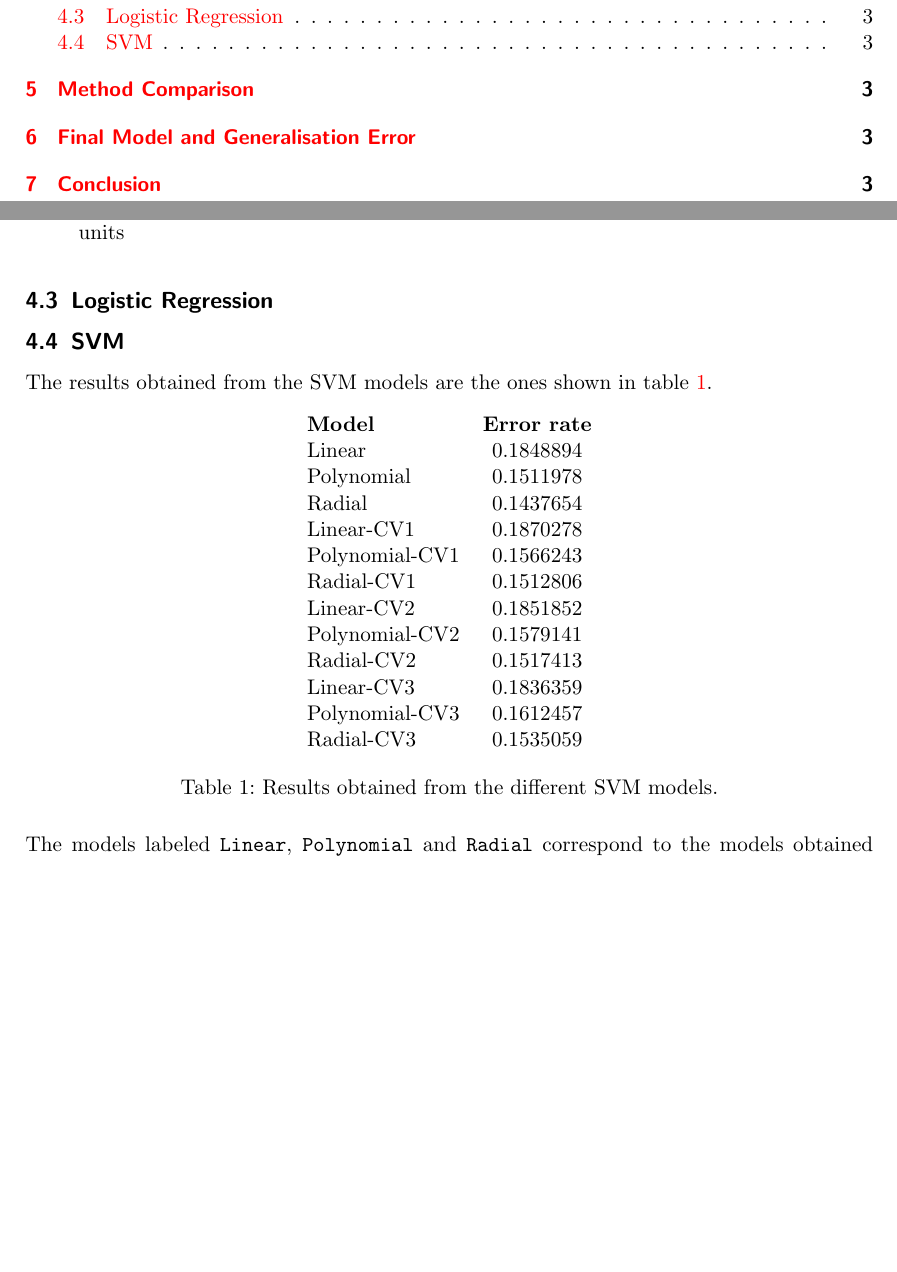
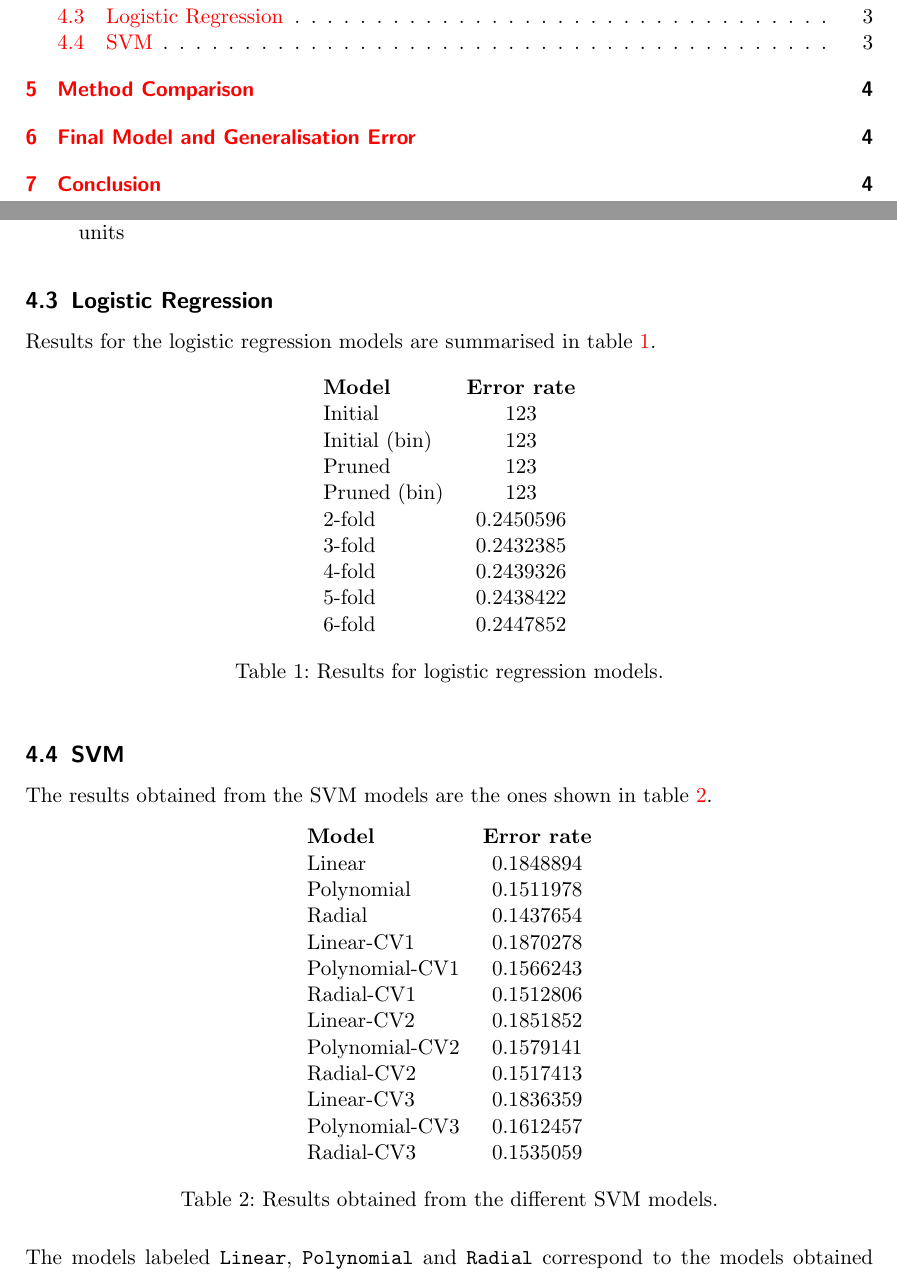
Before and after one commit to yabatross/apa, a LaTeX document (report/report.tex): two parts of pages 2 and 5 of 5 before the commit and two parts of pages 2 and 5 of 6 after it, joined at a grey line, cut so that both start at the same text, the shorter picture padded with empty space. Compiled offline with pdfLaTeX.

Commit message:
k-fold CV en logistic regression

```diff
--- a/report/report.tex
+++ b/report/report.tex
@@ -135,6 +135,26 @@ The problem at hand is a binary classification one and we have therefore chosen
     \end{itemize}
 
     \subsection{Logistic Regression}
+    Results for the logistic regression models are summarised in table \ref{table:logit-results}.
+
+    \begin{table}[h]
+    \centering
+    \begin{tabular}{l c}
+    \textbf{Model} & \textbf{Error rate} \\
+    Initial & 123 \\
+    Initial (bin) & 123 \\
+    Pruned & 123 \\
+    Pruned (bin) & 123 \\
+    2-fold & 0.2450596 \\
+    3-fold & 0.2432385 \\
+    4-fold & 0.2439326 \\
+    5-fold & 0.2438422 \\
+    6-fold & 0.2447852 \\
+    \end{tabular}
+    \caption{Results for logistic regression models.}
+    \label{table:logit-results}
+    \end{table}
+
 
     \subsection{SVM}
     The results obtained from the SVM models are the ones shown in table \ref{table:svm-results}.
```
Also changed, not shown: 1 other file.
